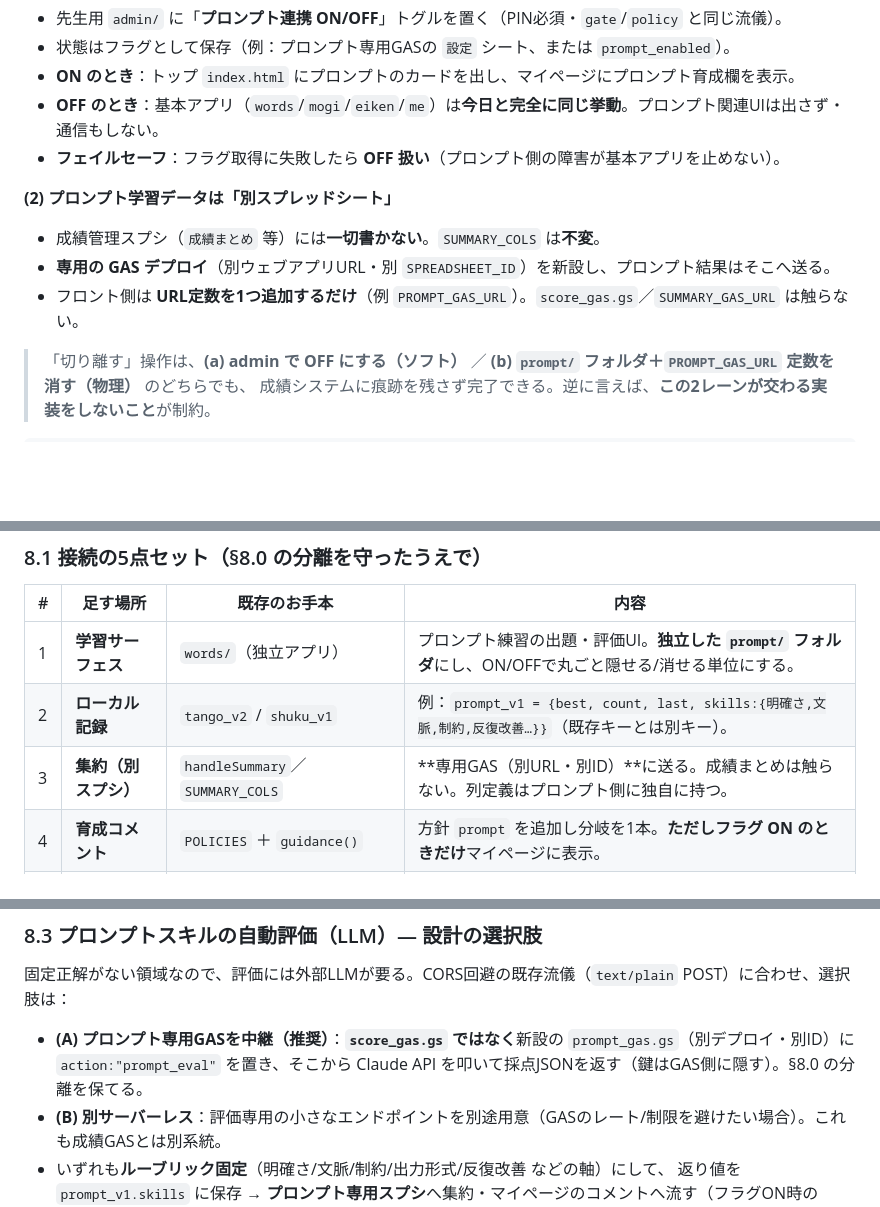
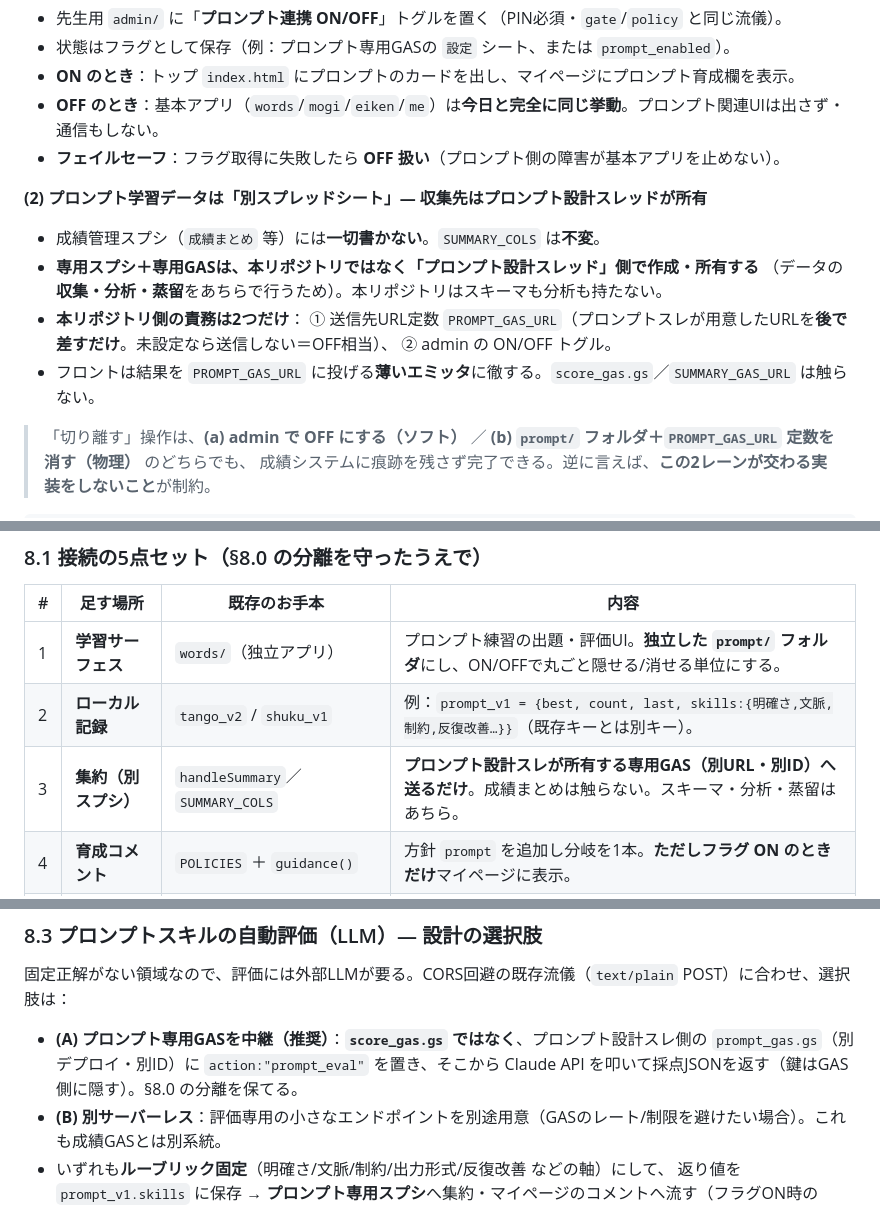
Before and after one commit to kenjiintasmania/kenjiyamada, a Markdown page: ARCHITECTURE.md, 3 parts joined by grey strips. GitHub-like rendering; blank space fills up the shorter version.

Commit message:
設計図：プロンプト収集スプシ/GASは「プロンプト設計スレ側で所有」に修正
データの収集・分析・蒸留はプロンプト設計スレッド側で行うため、専用スプシ＋専用GASは
あちらで作成・所有する方針に修正（§8.0(2)）。本リポジトリの責務は
①送信先URL定数 PROMPT_GAS_URL（後差し・未設定なら送らない）②admin の ON/OFF トグル
の2つだけ＝薄いエミッタに徹する。§8.1/§8.3/§9 も同方針に整合。

Co-Authored-By: Claude Opus 4.8 <noreply@anthropic.com>
Claude-Session: https://claude.ai/code/session_0119NrjCXtoDh6TLLNTEY1Yt

```diff
--- a/ARCHITECTURE.md
+++ b/ARCHITECTURE.md
@@ -277,10 +277,14 @@ PRのマージ＝**人（先生）のレビュー関門**。
 - **OFF のとき**：基本アプリ（`words`/`mogi`/`eiken`/`me`）は**今日と完全に同じ挙動**。プロンプト関連UIは出さず・通信もしない。
 - **フェイルセーフ**：フラグ取得に失敗したら **OFF 扱い**（プロンプト側の障害が基本アプリを止めない）。
 
-**(2) プロンプト学習データは「別スプレッドシート」**
+**(2) プロンプト学習データは「別スプレッドシート」— 収集先はプロンプト設計スレッドが所有**
 - 成績管理スプシ（`成績まとめ` 等）には**一切書かない**。`SUMMARY_COLS` は**不変**。
-- **専用の GAS デプロイ**（別ウェブアプリURL・別 `SPREADSHEET_ID`）を新設し、プロンプト結果はそこへ送る。
-- フロント側は **URL定数を1つ追加するだけ**（例 `PROMPT_GAS_URL`）。`score_gas.gs`／`SUMMARY_GAS_URL` は触らない。
+- **専用スプシ＋専用GASは、本リポジトリではなく「プロンプト設計スレッド」側で作成・所有する**
+  （データの**収集・分析・蒸留**をあちらで行うため）。本リポジトリはスキーマも分析も持たない。
+- **本リポジトリ側の責務は2つだけ**：
+  ① 送信先URL定数 `PROMPT_GAS_URL`（プロンプトスレが用意したURLを**後で差すだけ**。未設定なら送信しない＝OFF相当）、
+  ② admin の ON/OFF トグル。
+- フロントは結果を `PROMPT_GAS_URL` に投げる**薄いエミッタ**に徹する。`score_gas.gs`／`SUMMARY_GAS_URL` は触らない。
 
 > 「切り離す」操作は、**(a) admin で OFF にする（ソフト）** ／
 > **(b) `prompt/` フォルダ＋`PROMPT_GAS_URL` 定数を消す（物理）** のどちらでも、
@@ -302,7 +306,7 @@ PRのマージ＝**人（先生）のレビュー関門**。
 |---|---|---|---|
 | 1 | **学習サーフェス** | `words/`（独立アプリ） | プロンプト練習の出題・評価UI。**独立した `prompt/` フォルダ**にし、ON/OFFで丸ごと隠せる/消せる単位にする。 |
 | 2 | **ローカル記録** | `tango_v2` / `shuku_v1` | 例：`prompt_v1 = {best, count, last, skills:{明確さ,文脈,制約,反復改善…}}`（既存キーとは別キー）。 |
-| 3 | **集約（別スプシ）** | `handleSummary`／`SUMMARY_COLS` | **専用GAS（別URL・別ID）**に送る。成績まとめは触らない。列定義はプロンプト側に独自に持つ。 |
+| 3 | **集約（別スプシ）** | `handleSummary`／`SUMMARY_COLS` | **プロンプト設計スレが所有する専用GAS（別URL・別ID）**へ**送るだけ**。成績まとめは触らない。スキーマ・分析・蒸留はあちら。 |
 | 4 | **育成コメント** | `POLICIES` ＋ `guidance()` | 方針 `prompt` を追加し分岐を1本。**ただしフラグ ON のときだけ**マイページに表示。 |
 | 5 | **評価ロジック** | `engine.js` の自動採点 / `check_exams.mjs` | 固定正解で測りにくい → **LLM評価（Claude API）をプロンプト専用GAS経由**で（§8.3）。 |
 
@@ -317,7 +321,7 @@ PRのマージ＝**人（先生）のレビュー関門**。
 
 ### 8.3 プロンプトスキルの自動評価（LLM）— 設計の選択肢
 固定正解がない領域なので、評価には外部LLMが要る。CORS回避の既存流儀（`text/plain` POST）に合わせ、選択肢は：
-- **(A) プロンプト専用GASを中継（推奨）**：**`score_gas.gs` ではなく**新設の `prompt_gas.gs`（別デプロイ・別ID）に `action:"prompt_eval"` を置き、そこから Claude API を叩いて採点JSONを返す（鍵はGAS側に隠す）。§8.0 の分離を保てる。
+- **(A) プロンプト専用GASを中継（推奨）**：**`score_gas.gs` ではなく**、プロンプト設計スレ側の `prompt_gas.gs`（別デプロイ・別ID）に `action:"prompt_eval"` を置き、そこから Claude API を叩いて採点JSONを返す（鍵はGAS側に隠す）。§8.0 の分離を保てる。
 - **(B) 別サーバーレス**：評価専用の小さなエンドポイントを別途用意（GASのレート/制限を避けたい場合）。これも成績GASとは別系統。
 - いずれも**ルーブリック固定**（明確さ/文脈/制約/出力形式/反復改善 などの軸）にして、
   返り値を `prompt_v1.skills` に保存 → **プロンプト専用スプシ**へ集約・マイページのコメントへ流す（フラグON時のみ）。
```
Also changed, not shown: other parts of ARCHITECTURE.md (+1 -1 lines).
